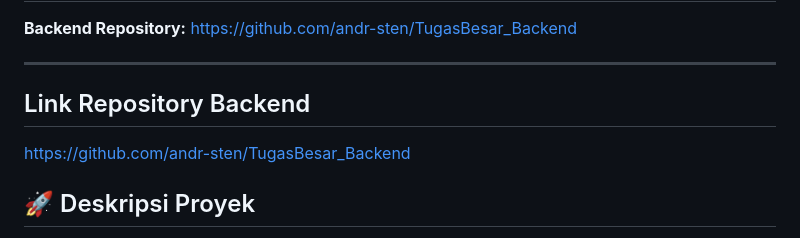
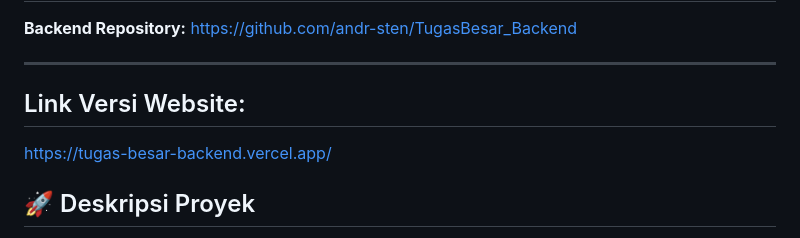
Before and after one commit to andr-sten/Tugas_Besar_MobileProgrammingLanjut, a Markdown page: README.md, the part around the change. GitHub-like rendering.

Commit message:
update dokumentasi screenshoot dan readme

```diff
--- a/README.md
+++ b/README.md
@@ -18,9 +18,9 @@
 
 ---
 
-## Link Repository Backend
+## Link Versi Website:
 
-https://github.com/andr-sten/TugasBesar_Backend
+https://tugas-besar-backend.vercel.app/
 
 ## 🚀 Deskripsi Proyek
 
```
